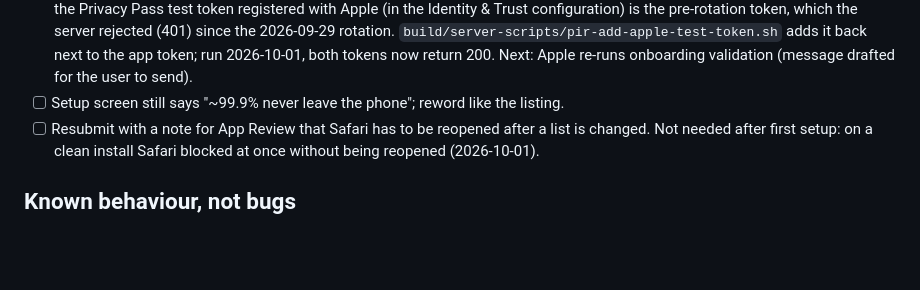
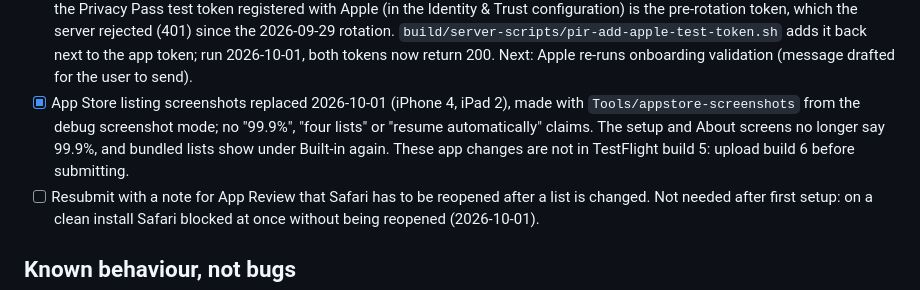
Before and after one commit to victorantos/Phosphor, a Markdown page: TODO.md, the part around the change. GitHub-like rendering; blank space fills up the shorter version.

Commit message:
docs: TODO for the new listing screenshots and build 6
Co-Authored-By: Claude Opus 5.5 <noreply@anthropic.com>

```diff
--- a/TODO.md
+++ b/TODO.md
@@ -200,7 +200,11 @@ it is the default), monthly $1.99, 7-day free trial on both, no lifetime plan.
       the 2026-09-29 rotation. `build/server-scripts/pir-add-apple-test-token.sh` adds it
       back next to the app token; run 2026-10-01, both tokens now return 200. Next: Apple
       re-runs onboarding validation (message drafted for the user to send).
-- [ ] Setup screen still says "~99.9% never leave the phone"; reword like the listing.
+- [x] App Store listing screenshots replaced 2026-10-01 (iPhone 4, iPad 2), made with
+      `Tools/appstore-screenshots` from the debug screenshot mode; no "99.9%", "four
+      lists" or "resume automatically" claims. The setup and About screens no longer say
+      99.9%, and bundled lists show under Built-in again. These app changes are not in
+      TestFlight build 5: upload build 6 before submitting.
 - [ ] Resubmit with a note for App Review that
       Safari has to be reopened after a list is changed. Not needed after first setup:
       on a clean install Safari blocked at once without being reopened (2026-10-01).
```
